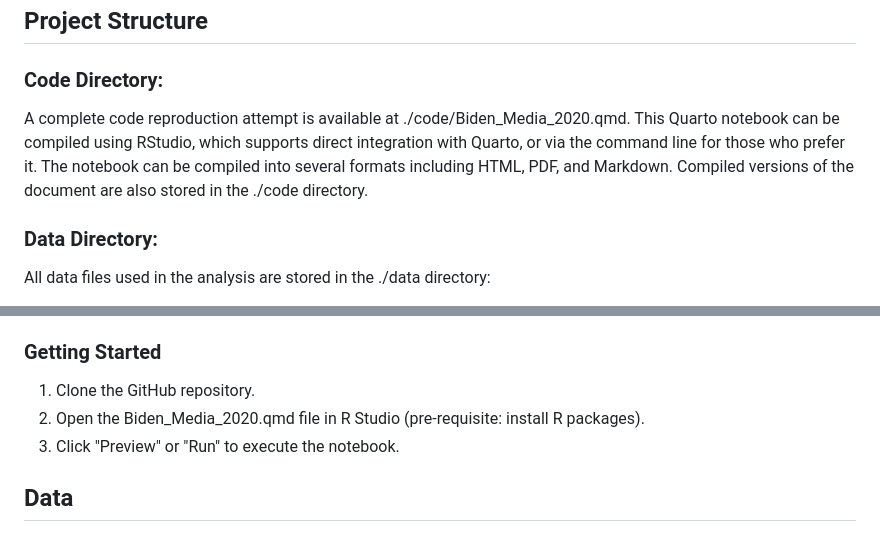
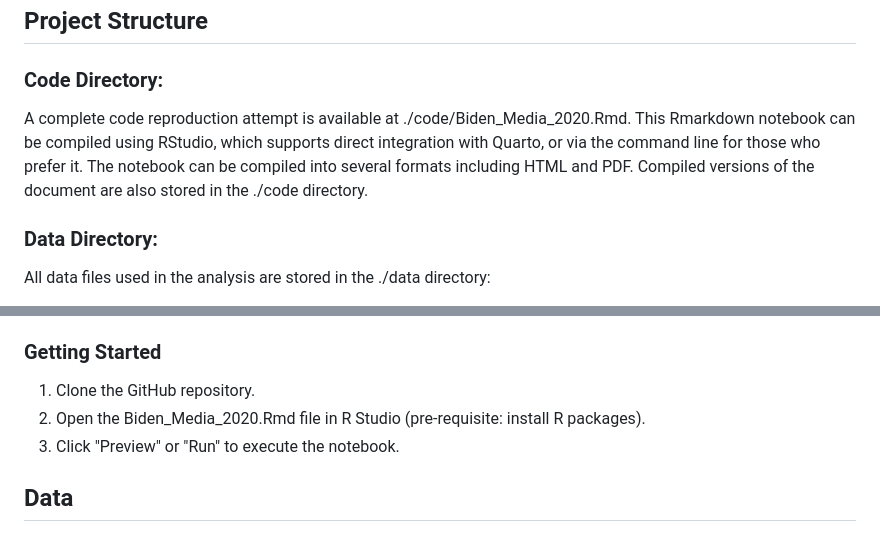
Before and after one commit to tzuhsi711/BST270-Individual_Project, a Markdown page: README.md, 2 parts joined by grey strips. GitHub-like rendering.

Commit message:
rmarkdown

```diff
--- a/README.md
+++ b/README.md
@@ -10,7 +10,7 @@ This project is implemented using the R programming language. The R environment
 
 ### Code Directory:
 
-A complete code reproduction attempt is available at ./code/Biden_Media_2020.qmd. This Quarto notebook can be compiled using RStudio, which supports direct integration with Quarto, or via the command line for those who prefer it. The notebook can be compiled into several formats including HTML, PDF, and Markdown. Compiled versions of the document are also stored in the ./code directory.
+A complete code reproduction attempt is available at ./code/Biden_Media_2020.Rmd. This Rmarkdown notebook can be compiled using RStudio, which supports direct integration with Quarto, or via the command line for those who prefer it. The notebook can be compiled into several formats including HTML and PDF. Compiled versions of the document are also stored in the ./code directory.
 
 ### Data Directory:
 
@@ -44,7 +44,7 @@ curl -o data/online_weekly.csv https://raw.githubusercontent.com/fivethirtyeight
 ### Getting Started
 
 1.  Clone the GitHub repository.
-2.  Open the Biden_Media_2020.qmd file in R Studio (pre-requisite: install R packages).
+2.  Open the Biden_Media_2020.Rmd file in R Studio (pre-requisite: install R packages).
 3.  Click "Preview" or "Run" to execute the notebook.
 
 ## Data
```
